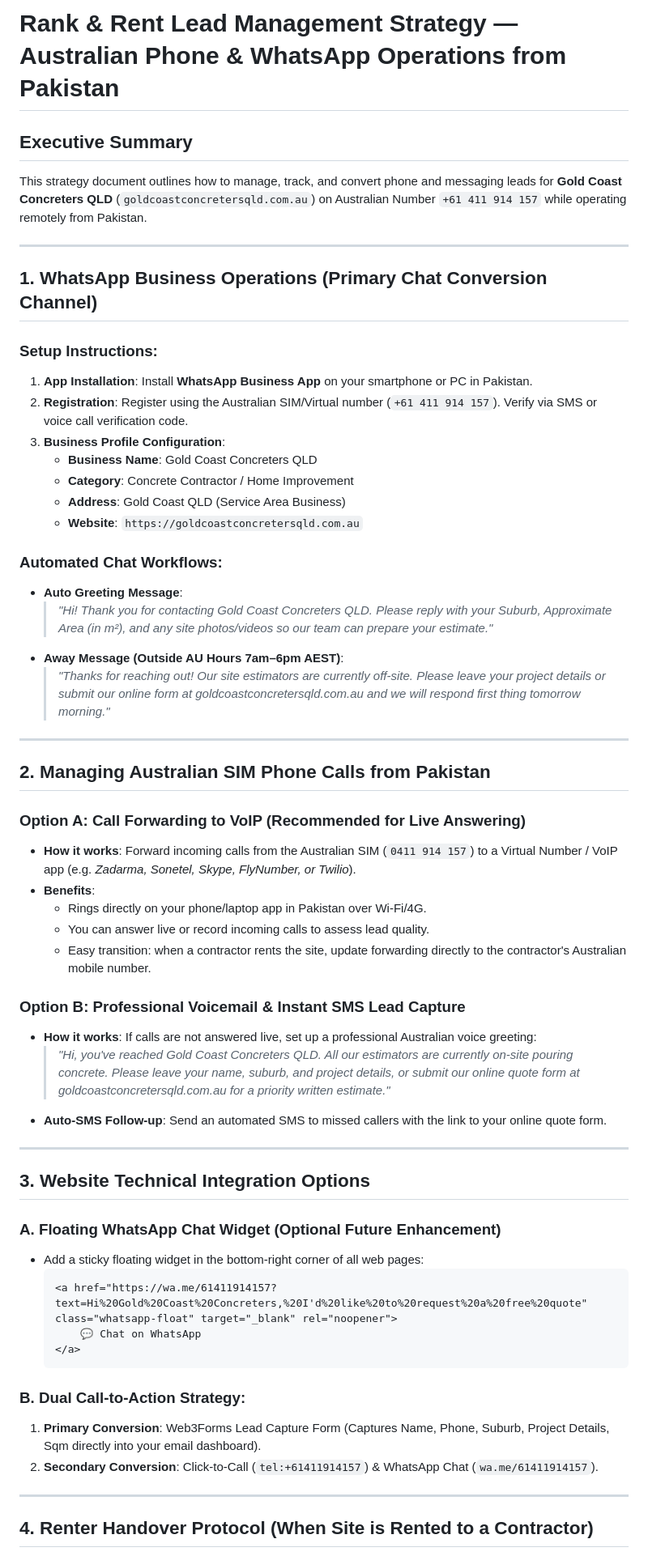
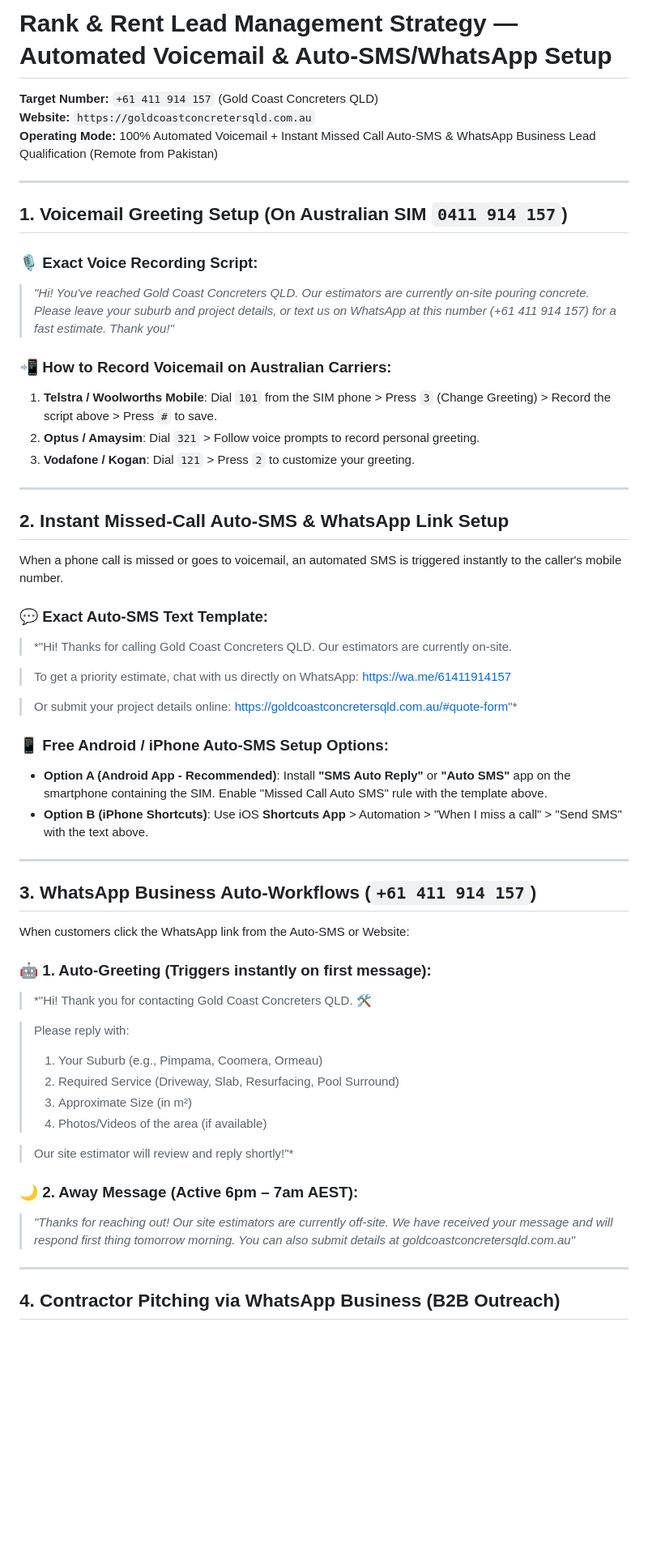
Before and after one commit to liveetcstream-beep/goldcoastconcreters, a Markdown page: Rank_And_Rent_Phone_WhatsApp_Strategy.md, the part around one of its changes. Shown at 81% size. Drawn GitHub-style; blank space fills up the shorter version.

Commit message:
Update Rank_And_Rent_Phone_WhatsApp_Strategy.md for 100% automated voicemail and Auto-SMS/WhatsApp lead capture setup

````diff
--- a/Rank_And_Rent_Phone_WhatsApp_Strategy.md
+++ b/Rank_And_Rent_Phone_WhatsApp_Strategy.md
@@ -1,60 +1,59 @@
-# Rank & Rent Lead Management Strategy — Australian Phone & WhatsApp Operations from Pakistan
+# Rank & Rent Lead Management Strategy — Automated Voicemail & Auto-SMS/WhatsApp Setup
 
-## Executive Summary
-This strategy document outlines how to manage, track, and convert phone and messaging leads for **Gold Coast Concreters QLD** (`goldcoastconcretersqld.com.au`) on Australian Number `+61 411 914 157` while operating remotely from Pakistan.
+**Target Number:** `+61 411 914 157` (Gold Coast Concreters QLD)
+**Website:** `https://goldcoastconcretersqld.com.au`
+**Operating Mode:** 100% Automated Voicemail + Instant Missed Call Auto-SMS & WhatsApp Business Lead Qualification (Remote from Pakistan)
 
 ---
 
-## 1. WhatsApp Business Operations (Primary Chat Conversion Channel)
+## 1. Voicemail Greeting Setup (On Australian SIM `0411 914 157`)
 
-### Setup Instructions:
-1. **App Installation**: Install **WhatsApp Business App** on your smartphone or PC in Pakistan.
-2. **Registration**: Register using the Australian SIM/Virtual number (`+61 411 914 157`). Verify via SMS or voice call verification code.
-3. **Business Profile Configuration**:
-   * **Business Name**: Gold Coast Concreters QLD
-   * **Category**: Concrete Contractor / Home Improvement
-   * **Address**: Gold Coast QLD (Service Area Business)
-   * **Website**: `https://goldcoastconcretersqld.com.au`
+### 🎙️ Exact Voice Recording Script:
+> *"Hi! You've reached Gold Coast Concreters QLD. Our estimators are currently on-site pouring concrete. Please leave your suburb and project details, or text us on WhatsApp at this number (+61 411 914 157) for a fast estimate. Thank you!"*
 
-### Automated Chat Workflows:
-* **Auto Greeting Message**:
-  > *"Hi! Thank you for contacting Gold Coast Concreters QLD. Please reply with your Suburb, Approximate Area (in m²), and any site photos/videos so our team can prepare your estimate."*
-* **Away Message (Outside AU Hours 7am–6pm AEST)**:
-  > *"Thanks for reaching out! Our site estimators are currently off-site. Please leave your project details or submit our online form at goldcoastconcretersqld.com.au and we will respond first thing tomorrow morning."*
+### 📲 How to Record Voicemail on Australian Carriers:
+1. **Telstra / Woolworths Mobile**: Dial `101` from the SIM phone > Press `3` (Change Greeting) > Record the script above > Press `#` to save.
+2. **Optus / Amaysim**: Dial `321` > Follow voice prompts to record personal greeting.
+3. **Vodafone / Kogan**: Dial `121` > Press `2` to customize your greeting.
 
 ---
 
-## 2. Managing Australian SIM Phone Calls from Pakistan
+## 2. Instant Missed-Call Auto-SMS & WhatsApp Link Setup
 
-### Option A: Call Forwarding to VoIP (Recommended for Live Answering)
-* **How it works**: Forward incoming calls from the Australian SIM (`0411 914 157`) to a Virtual Number / VoIP app (e.g. *Zadarma, Sonetel, Skype, FlyNumber, or Twilio*).
-* **Benefits**:
-  * Rings directly on your phone/laptop app in Pakistan over Wi-Fi/4G.
-  * You can answer live or record incoming calls to assess lead quality.
-  * Easy transition: when a contractor rents the site, update forwarding directly to the contractor's Australian mobile number.
+When a phone call is missed or goes to voicemail, an automated SMS is triggered instantly to the caller's mobile number.
 
-### Option B: Professional Voicemail & Instant SMS Lead Capture
-* **How it works**: If calls are not answered live, set up a professional Australian voice greeting:
-  > *"Hi, you've reached Gold Coast Concreters QLD. All our estimators are currently on-site pouring concrete. Please leave your name, suburb, and project details, or submit our online quote form at goldcoastconcretersqld.com.au for a priority written estimate."*
-* **Auto-SMS Follow-up**: Send an automated SMS to missed callers with the link to your online quote form.
+### 💬 Exact Auto-SMS Text Template:
+> *"Hi! Thanks for calling Gold Coast Concreters QLD. Our estimators are currently on-site.
+
+> To get a priority estimate, chat with us directly on WhatsApp: https://wa.me/61411914157
+
+> Or submit your project details online: https://goldcoastconcretersqld.com.au/#quote-form"*
+
+### 📱 Free Android / iPhone Auto-SMS Setup Options:
+* **Option A (Android App - Recommended)**: Install **"SMS Auto Reply"** or **"Auto SMS"** app on the smartphone containing the SIM. Enable "Missed Call Auto SMS" rule with the template above.
+* **Option B (iPhone Shortcuts)**: Use iOS **Shortcuts App** > Automation > "When I miss a call" > "Send SMS" with the text above.
 
 ---
 
-## 3. Website Technical Integration Options
+## 3. WhatsApp Business Auto-Workflows (`+61 411 914 157`)
 
-### A. Floating WhatsApp Chat Widget (Optional Future Enhancement)
-* Add a sticky floating widget in the bottom-right corner of all web pages:
-  ```html
-  <a href="https://wa.me/61411914157?text=Hi%20Gold%20Coast%20Concreters,%20I'd%20like%20to%20request%20a%20free%20quote" class="whatsapp-float" target="_blank" rel="noopener">
-      💬 Chat on WhatsApp
-  </a>
-  ```
+When customers click the WhatsApp link from the Auto-SMS or Website:
 
-### B. Dual Call-to-Action Strategy:
-1. **Primary Conversion**: Web3Forms Lead Capture Form (Captures Name, Phone, Suburb, Project Details, Sqm directly into your email dashboard).
-2. **Secondary Conversion**: Click-to-Call (`tel:+61411914157`) & WhatsApp Chat (`wa.me/61411914157`).
+### 🤖 1. Auto-Greeting (Triggers instantly on first message):
+> *"Hi! Thank you for contacting Gold Coast Concreters QLD. 🛠️
+
+> Please reply with:
+> 1. Your Suburb (e.g., Pimpama, Coomera, Ormeau)
+> 2. Required Service (Driveway, Slab, Resurfacing, Pool Surround)
+> 3. Approximate Size (in m²)
+> 4. Photos/Videos of the area (if available)
+
+> Our site estimator will review and reply shortly!"*
+
+### 🌙 2. Away Message (Active 6pm – 7am AEST):
+> *"Thanks for reaching out! Our site estimators are currently off-site. We have received your message and will respond first thing tomorrow morning. You can also submit details at goldcoastconcretersqld.com.au"*
 
 ---
 
-## 4. Renter Handover Protocol (When Site is Rented to a Contractor)
+## 4. Contractor Pitching via WhatsApp Business (B2B Outreach)
 
````
Also changed, not shown: other parts of Rank_And_Rent_Phone_WhatsApp_Strategy.md (+28 -5 lines).
